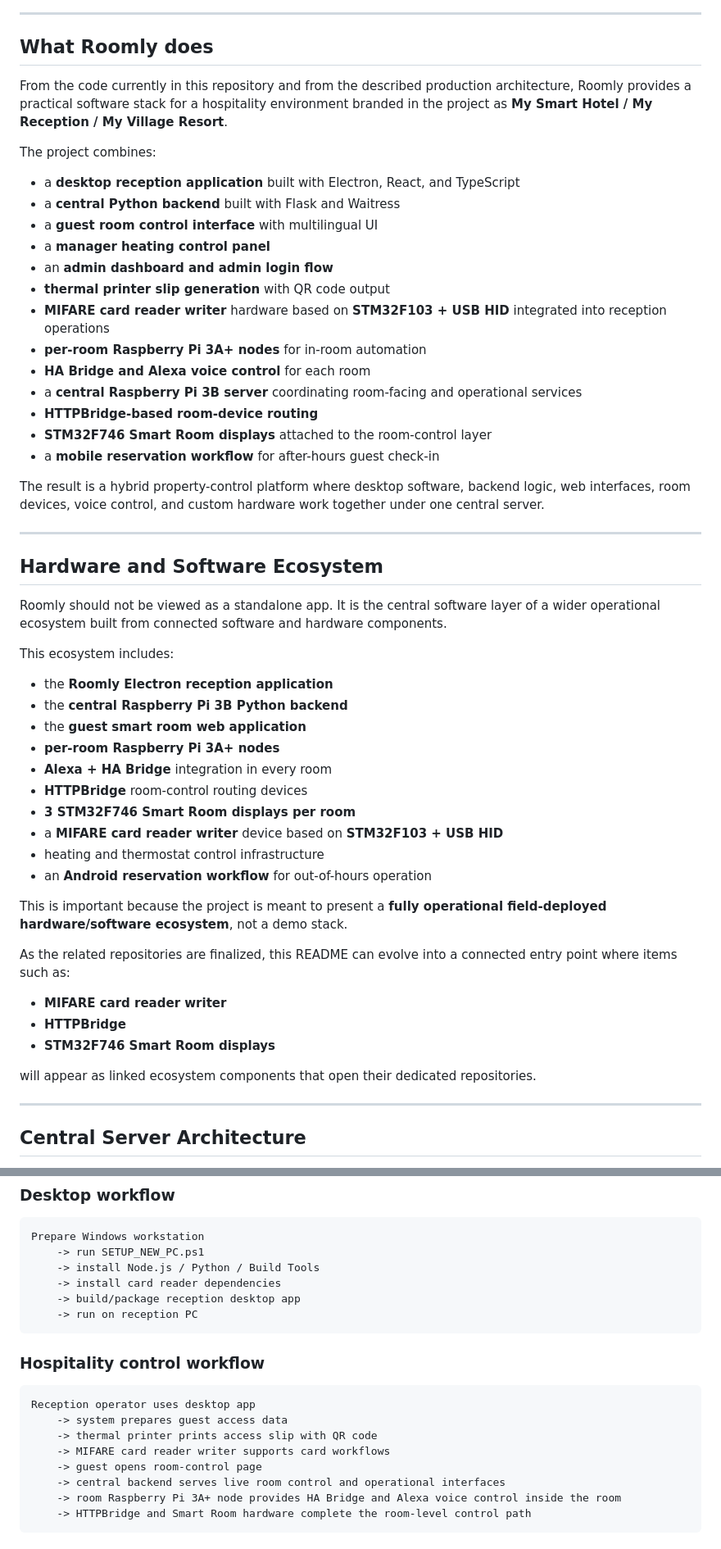
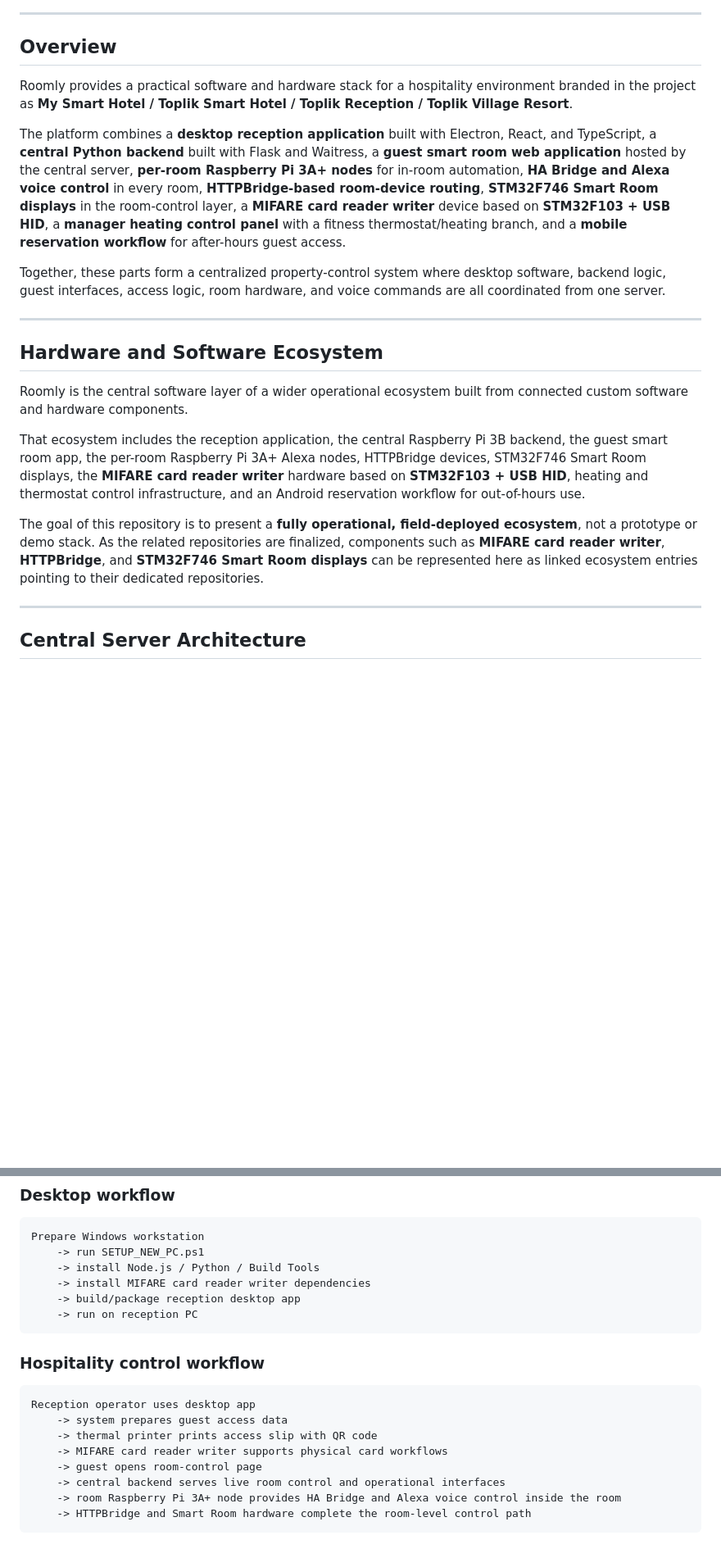
Before and after one commit to eldar6776/Roomly, a Markdown page: README.md, 2 parts joined by grey strips. Shown at 82% size. Drawn GitHub-style; blank space fills up the shorter version.

Commit message:
Remove duplicate README items and improve screenshot layout

````diff
--- a/README.md
+++ b/README.md
@@ -49,56 +52,23 @@ The code in this repository reflects a real multi-part hospitality-control syste
 
 ---
 
-## What Roomly does
+## Overview
 
-From the code currently in this repository and from the described production architecture, Roomly provides a practical software stack for a hospitality environment branded in the project as **My Smart Hotel / My Reception / My Village Resort**.
+Roomly provides a practical software and hardware stack for a hospitality environment branded in the project as **My Smart Hotel / Toplik Smart Hotel / Toplik Reception / Toplik Village Resort**.
 
-The project combines:
+The platform combines a **desktop reception application** built with Electron, React, and TypeScript, a **central Python backend** built with Flask and Waitress, a **guest smart room web application** hosted by the central server, **per-room Raspberry Pi 3A+ nodes** for in-room automation, **HA Bridge and Alexa voice control** in every room, **HTTPBridge-based room-device routing**, **STM32F746 Smart Room displays** in the room-control layer, a **MIFARE card reader writer** device based on **STM32F103 + USB HID**, a **manager heating control panel** with a fitness thermostat/heating branch, and a **mobile reservation workflow** for after-hours guest access.
 
-- a **desktop reception application** built with Electron, React, and TypeScript
-- a **central Python backend** built with Flask and Waitress
-- a **guest room control interface** with multilingual UI
-- a **manager heating control panel**
-- an **admin dashboard and admin login flow**
-- **thermal printer slip generation** with QR code output
-- **MIFARE card reader writer** hardware based on **STM32F103 + USB HID** integrated into reception operations
-- **per-room Raspberry Pi 3A+ nodes** for in-room automation
-- **HA Bridge and Alexa voice control** for each room
-- a **central Raspberry Pi 3B server** coordinating room-facing and operational services
-- **HTTPBridge-based room-device routing**
-- **STM32F746 Smart Room displays** attached to the room-control layer
-- a **mobile reservation workflow** for after-hours guest check-in
-
-The result is a hybrid property-control platform where desktop software, backend logic, web interfaces, room devices, voice control, and custom hardware work together under one central server.
+Together, these parts form a centralized property-control system where desktop software, backend logic, guest interfaces, access logic, room hardware, and voice commands are all coordinated from one server.
 
 ---
 
 ## Hardware and Software Ecosystem
 
-Roomly should not be viewed as a standalone app. It is the central software layer of a wider operational ecosystem built from connected software and hardware components.
+Roomly is the central software layer of a wider operational ecosystem built from connected custom software and hardware components.
 
-This ecosystem includes:
+That ecosystem includes the reception application, the central Raspberry Pi 3B backend, the guest smart room app, the per-room Raspberry Pi 3A+ Alexa nodes, HTTPBridge devices, STM32F746 Smart Room displays, the **MIFARE card reader writer** hardware based on **STM32F103 + USB HID**, heating and thermostat control infrastructure, and an Android reservation workflow for out-of-hours use.
 
-- the **Roomly Electron reception application**
-- the **central Raspberry Pi 3B Python backend**
-- the **guest smart room web application**
-- **per-room Raspberry Pi 3A+ nodes**
-- **Alexa + HA Bridge** integration in every room
-- **HTTPBridge** room-control routing devices
-- **3 STM32F746 Smart Room displays per room**
-- a **MIFARE card reader writer** device based on **STM32F103 + USB HID**
-- heating and thermostat control infrastructure
-- an **Android reservation workflow** for out-of-hours operation
-
-This is important because the project is meant to present a **fully operational field-deployed hardware/software ecosystem**, not a demo stack.
-
-As the related repositories are finalized, this README can evolve into a connected entry point where items such as:
-
-- **MIFARE card reader writer**
-- **HTTPBridge**
-- **STM32F746 Smart Room displays**
-
-will appear as linked ecosystem components that open their dedicated repositories.
+The goal of this repository is to present a **fully operational, field-deployed ecosystem**, not a prototype or demo stack. As the related repositories are finalized, components such as **MIFARE card reader writer**, **HTTPBridge**, and **STM32F746 Smart Room displays** can be represented here as linked ecosystem entries pointing to their dedicated repositories.
 
 ---
 
@@ -715,7 +685,7 @@ Develop locally in server-win
 Prepare Windows workstation
     -> run SETUP_NEW_PC.ps1
     -> install Node.js / Python / Build Tools
-    -> install card reader dependencies
+    -> install MIFARE card reader writer dependencies
     -> build/package reception desktop app
     -> run on reception PC
 ```
@@ -726,7 +696,7 @@ Prepare Windows workstation
 Reception operator uses desktop app
     -> system prepares guest access data
     -> thermal printer prints access slip with QR code
-    -> MIFARE card reader writer supports card workflows
+    -> MIFARE card reader writer supports physical card workflows
     -> guest opens room-control page
     -> central backend serves live room control and operational interfaces
     -> room Raspberry Pi 3A+ node provides HA Bridge and Alexa voice control inside the room
````
Also changed, not shown: other parts of README.md (+29 -27 lines).
